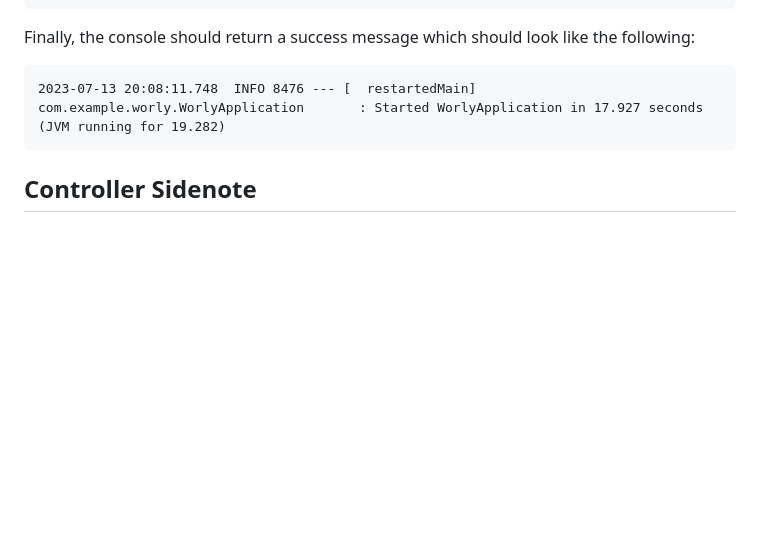
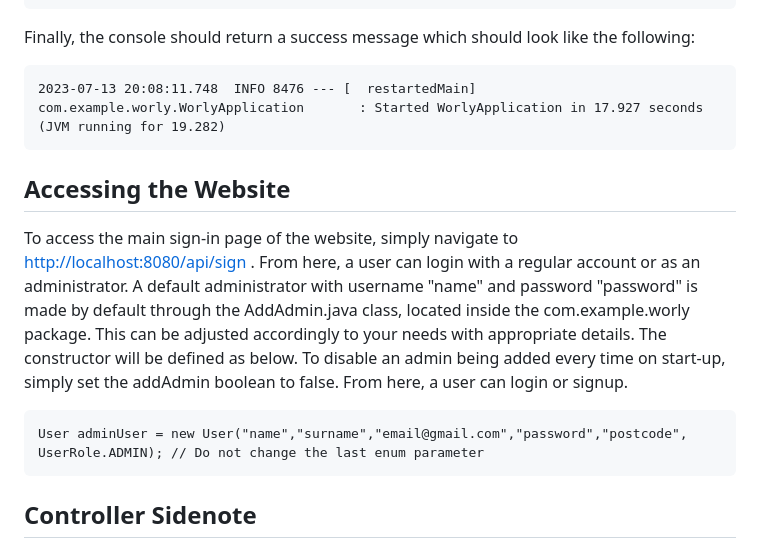
Before and after one commit to Affiq/Worly, a Markdown page: README.md, the part around the change. Rendered like a GitHub page; blank space fills up the shorter version.

````diff
--- a/README.md
+++ b/README.md
@@ -71,5 +71,13 @@ SET GLOBAL time_zone = '+3:00';;
 2023-07-13 20:08:11.748  INFO 8476 --- [  restartedMain] com.example.worly.WorlyApplication       : Started WorlyApplication in 17.927 seconds (JVM running for 19.282)
 ```
 
+<h2> Accessing the Website </h2>
+<p> To access the main sign-in page of the website, simply navigate to <a href="http://localhost:8080/api/sign"> http://localhost:8080/api/sign </a>. From here, a user can login with a regular account or as an administrator. A default administrator with username "name" and password "password" is made by default through the AddAdmin.java class, located inside the com.example.worly package. This can be adjusted accordingly to your needs with appropriate details. The constructor will be defined as below. To disable an admin being added every time on start-up, simply set the addAdmin boolean to false. From here, a user can login or signup. </p>
+
+```
+User adminUser = new User("name","surname","email@gmail.com","password","postcode", UserRole.ADMIN); // Do not change the last enum parameter
+```
+
+
 <h2> Controller Sidenote </h2>
 <p> Typically, a Front-End server such as react will handle the page rendering and display, which will send HTTP requests (usually Axiom for React JS) to the Back-End server (Spring Boot). However, due to time constraints, the user will directly interact with the backend which is then responsible for both display and business logic. SpringBoot utilises a technology called Thymeleaf and will render the HTML pages we have configured in the Resources folder as a result. </p>
````
